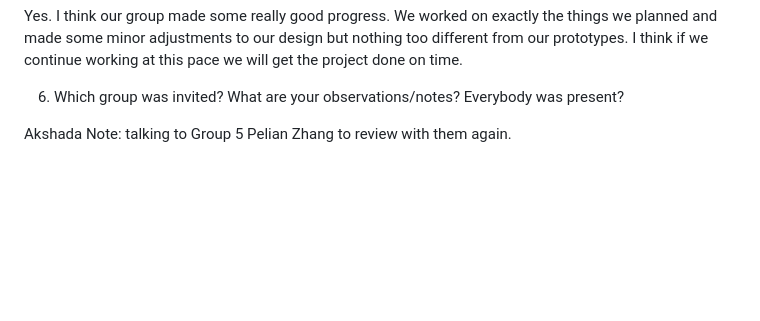
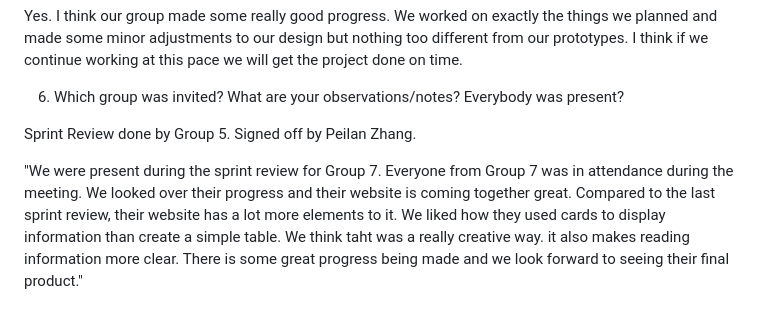
Before and after one commit to emmasbragia/Group7_FinalProject, a Markdown page: readme.md, the part around the change. Rendered like a GitHub page; blank space fills up the shorter version.

Commit message:
Sprint Review Group 5 Comments

```diff
--- a/readme.md
+++ b/readme.md
@@ -106,4 +106,6 @@ Yes. I think our group made some really good progress. We worked on exactly the
 
 6. Which group was invited? What are your observations/notes? Everybody was present?
 
-Akshada Note: talking to Group 5 Pelian Zhang to review with them again.
+Sprint Review done by Group 5. Signed off by Peilan Zhang.
+
+"We were present during the sprint review for Group 7. Everyone from Group 7 was in attendance during the meeting. We looked over their progress and their website is coming together great. Compared to the last sprint review, their website has a lot more elements to it. We liked how they used cards to display information than create a simple table. We think taht was a really creative way. it also makes reading information more clear. There is some great progress being made and we look forward to seeing their final product."
```
